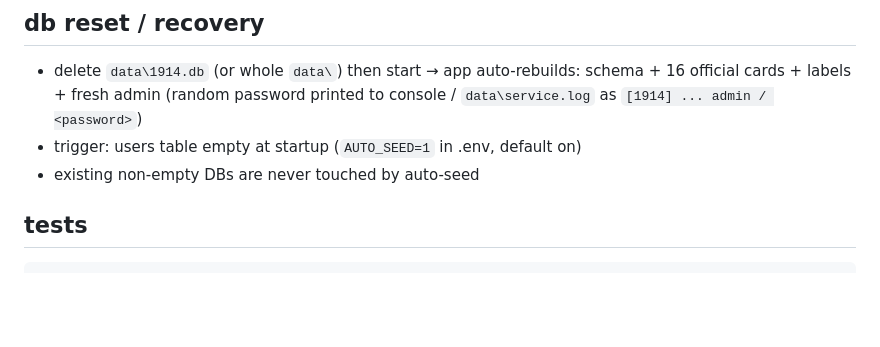
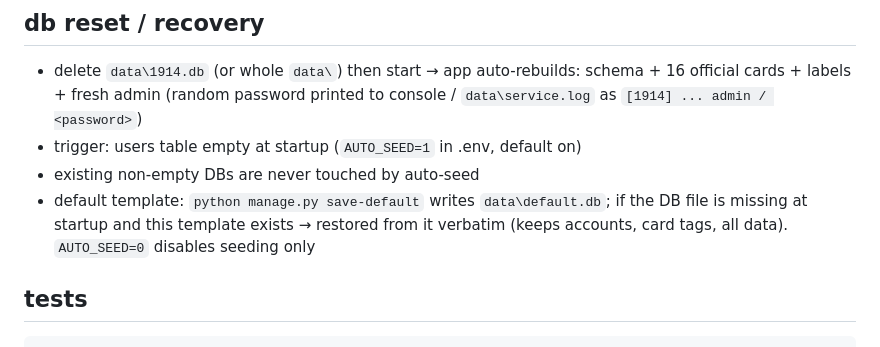
Before and after one commit to fdvecbtwdh/1914_website, a Markdown page: AGENT_DEPLOY.md, the part around the change. GitHub-like rendering; blank space fills up the shorter version.

```diff
--- a/AGENT_DEPLOY.md
+++ b/AGENT_DEPLOY.md
@@ -89,6 +89,9 @@ cloudflared service install <TOKEN>
   to console / `data\service.log` as `[1914] ... admin / <password>`)
 - trigger: users table empty at startup (`AUTO_SEED=1` in .env, default on)
 - existing non-empty DBs are never touched by auto-seed
+- default template: `python manage.py save-default` writes `data\default.db`;
+  if the DB file is missing at startup and this template exists → restored from it verbatim
+  (keeps accounts, card tags, all data). `AUTO_SEED=0` disables seeding only
 
 ## tests
 
```
Also changed, not shown: DEPLOY.md (+13 -4 lines).
